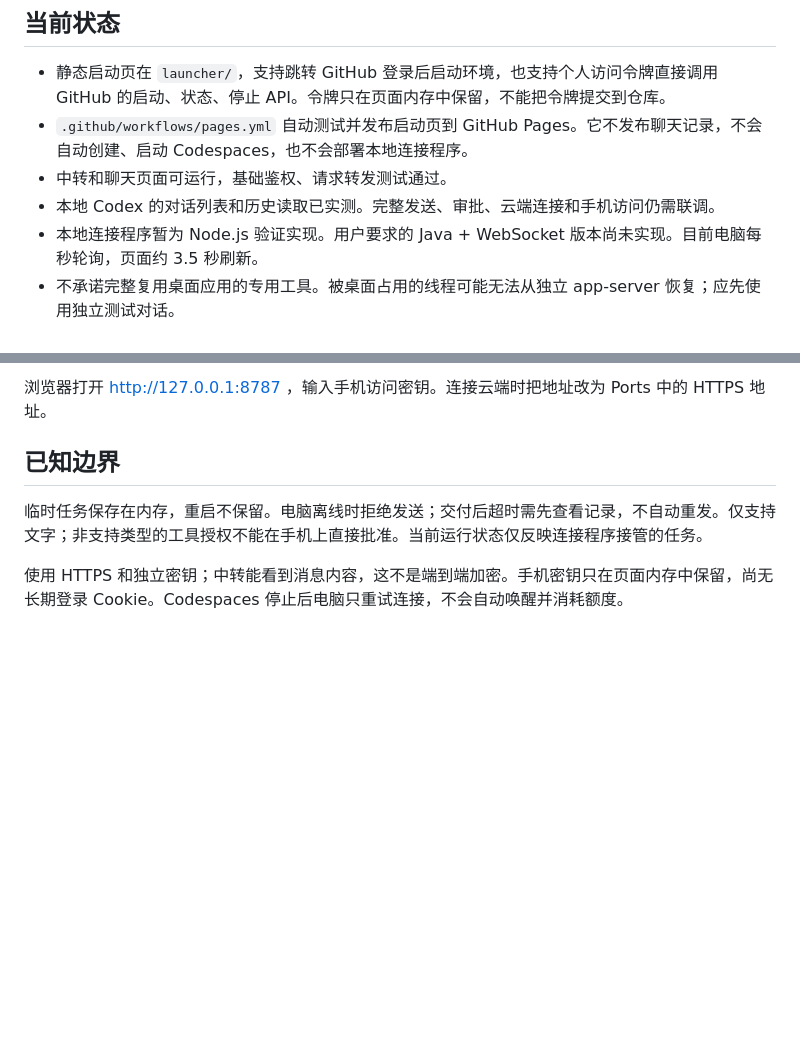
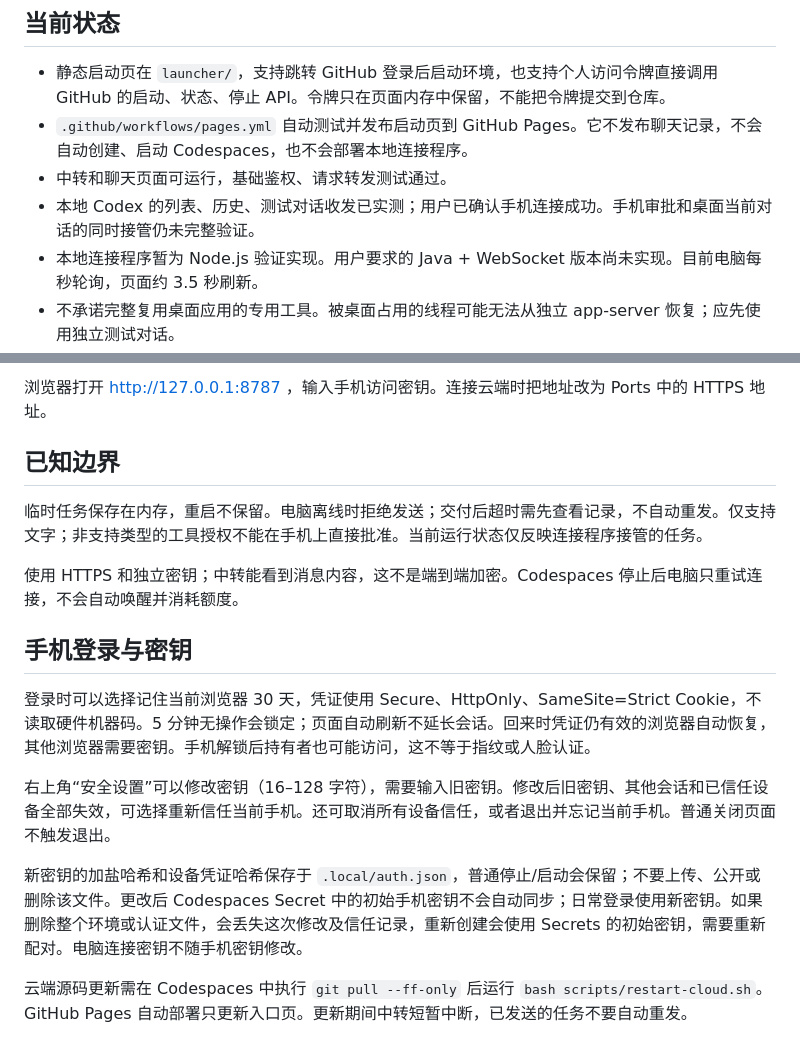
Before and after one commit to xxby-cmd/pocket-codex-preview, a Markdown page: README.md, 2 parts joined by grey strips. GitHub-like rendering; blank space fills up the shorter version.

```diff
--- a/README.md
+++ b/README.md
@@ -7,7 +7,7 @@
 - 静态启动页在 `launcher/`，支持跳转 GitHub 登录后启动环境，也支持个人访问令牌直接调用 GitHub 的启动、状态、停止 API。令牌只在页面内存中保留，不能把令牌提交到仓库。
 - `.github/workflows/pages.yml` 自动测试并发布启动页到 GitHub Pages。它不发布聊天记录，不会自动创建、启动 Codespaces，也不会部署本地连接程序。
 - 中转和聊天页面可运行，基础鉴权、请求转发测试通过。
-- 本地 Codex 的对话列表和历史读取已实测。完整发送、审批、云端连接和手机访问仍需联调。
+- 本地 Codex 的列表、历史、测试对话收发已实测；用户已确认手机连接成功。手机审批和桌面当前对话的同时接管仍未完整验证。
 - 本地连接程序暂为 Node.js 验证实现。用户要求的 Java + WebSocket 版本尚未实现。目前电脑每秒轮询，页面约 3.5 秒刷新。
 - 不承诺完整复用桌面应用的专用工具。被桌面占用的线程可能无法从独立 app-server 恢复；应先使用独立测试对话。
 
@@ -51,4 +51,14 @@ npm run agent
 
 临时任务保存在内存，重启不保留。电脑离线时拒绝发送；交付后超时需先查看记录，不自动重发。仅支持文字；非支持类型的工具授权不能在手机上直接批准。当前运行状态仅反映连接程序接管的任务。
 
-使用 HTTPS 和独立密钥；中转能看到消息内容，这不是端到端加密。手机密钥只在页面内存中保留，尚无长期登录 Cookie。Codespaces 停止后电脑只重试连接，不会自动唤醒并消耗额度。
+使用 HTTPS 和独立密钥；中转能看到消息内容，这不是端到端加密。Codespaces 停止后电脑只重试连接，不会自动唤醒并消耗额度。
+
+## 手机登录与密钥
+
+登录时可以选择记住当前浏览器 30 天，凭证使用 Secure、HttpOnly、SameSite=Strict Cookie，不读取硬件机器码。5 分钟无操作会锁定；页面自动刷新不延长会话。回来时凭证仍有效的浏览器自动恢复，其他浏览器需要密钥。手机解锁后持有者也可能访问，这不等于指纹或人脸认证。
+
+右上角“安全设置”可以修改密钥（16–128 字符），需要输入旧密钥。修改后旧密钥、其他会话和已信任设备全部失效，可选择重新信任当前手机。还可取消所有设备信任，或者退出并忘记当前手机。普通关闭页面不触发退出。
+
+新密钥的加盐哈希和设备凭证哈希保存于 `.local/auth.json`，普通停止/启动会保留；不要上传、公开或删除该文件。更改后 Codespaces Secret 中的初始手机密钥不会自动同步；日常登录使用新密钥。如果删除整个环境或认证文件，会丢失这次修改及信任记录，重新创建会使用 Secrets 的初始密钥，需要重新配对。电脑连接密钥不随手机密钥修改。
+
+云端源码更新需在 Codespaces 中执行 `git pull --ff-only` 后运行 `bash scripts/restart-cloud.sh`。GitHub Pages 自动部署只更新入口页。更新期间中转短暂中断，已发送的任务不要自动重发。
```
